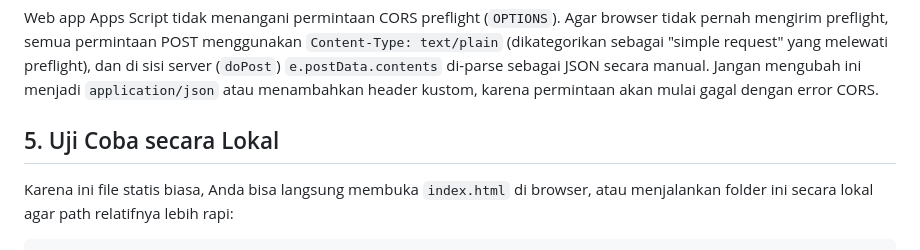
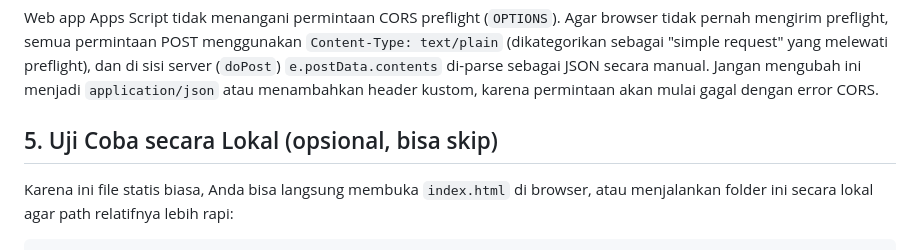
Before and after one commit to rdommtz72-gif/demo-kaskelasv2, a Markdown page: README.md, the part around one of its changes. Rendered like a GitHub page.

Commit message:
Update section titles in README.md for clarity

```diff
--- a/README.md
+++ b/README.md
@@ -87,7 +87,7 @@ request" yang melewati preflight), dan di sisi server (`doPost`)
 ini menjadi `application/json` atau menambahkan header kustom, karena
 permintaan akan mulai gagal dengan error CORS.
 
-## 5. Uji Coba secara Lokal
+## 5. Uji Coba secara Lokal (opsional, bisa skip)
 
 Karena ini file statis biasa, Anda bisa langsung membuka `index.html` di
 browser, atau menjalankan folder ini secara lokal agar path relatifnya
```
Also changed, not shown: other parts of README.md (+1 -1 lines).
